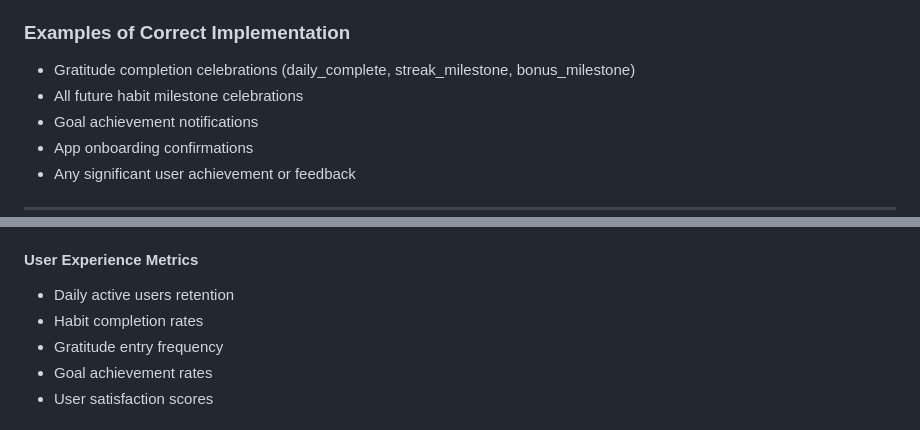
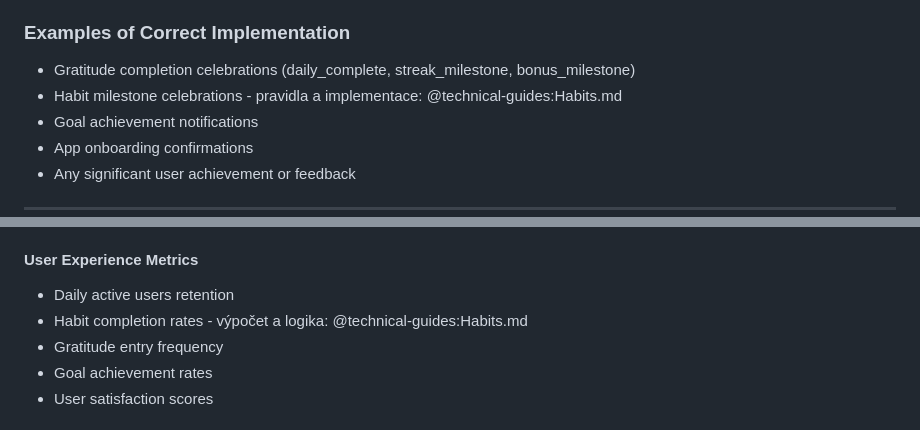
Before and after one commit to TQyronStudio/SelfRiseV2, a Markdown page: technical-guides.md, 2 parts joined by grey strips. GitHub-like rendering.

```diff
--- a/technical-guides.md
+++ b/technical-guides.md
@@ -204,7 +204,7 @@ All modals should follow the CelebrationModal pattern with:
 
 ### Examples of Correct Implementation
 - Gratitude completion celebrations (daily_complete, streak_milestone, bonus_milestone)
-- All future habit milestone celebrations
+- Habit milestone celebrations - pravidla a implementace: @technical-guides:Habits.md
 - Goal achievement notifications
 - App onboarding confirmations
 - Any significant user achievement or feedback
@@ -301,7 +301,7 @@ SelfRise V2 is a React Native mobile application built with Expo and TypeScript,
 
 #### User Experience Metrics
 - Daily active users retention
-- Habit completion rates
+- Habit completion rates - výpočet a logika: @technical-guides:Habits.md
 - Gratitude entry frequency
 - Goal achievement rates
 - User satisfaction scores
```
Also changed, not shown: projectplan.md (+1 -0 lines), technical-guides:Habits.md (added, +576 -0 lines).
